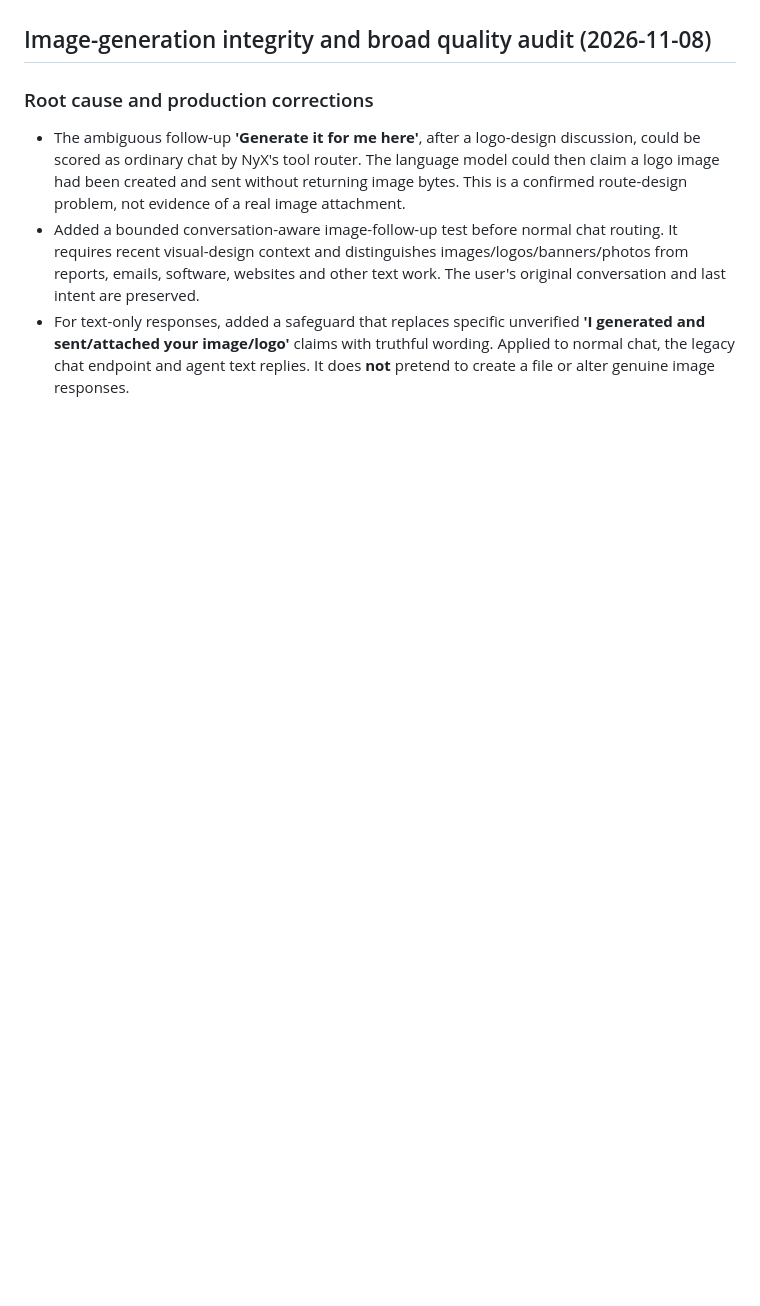
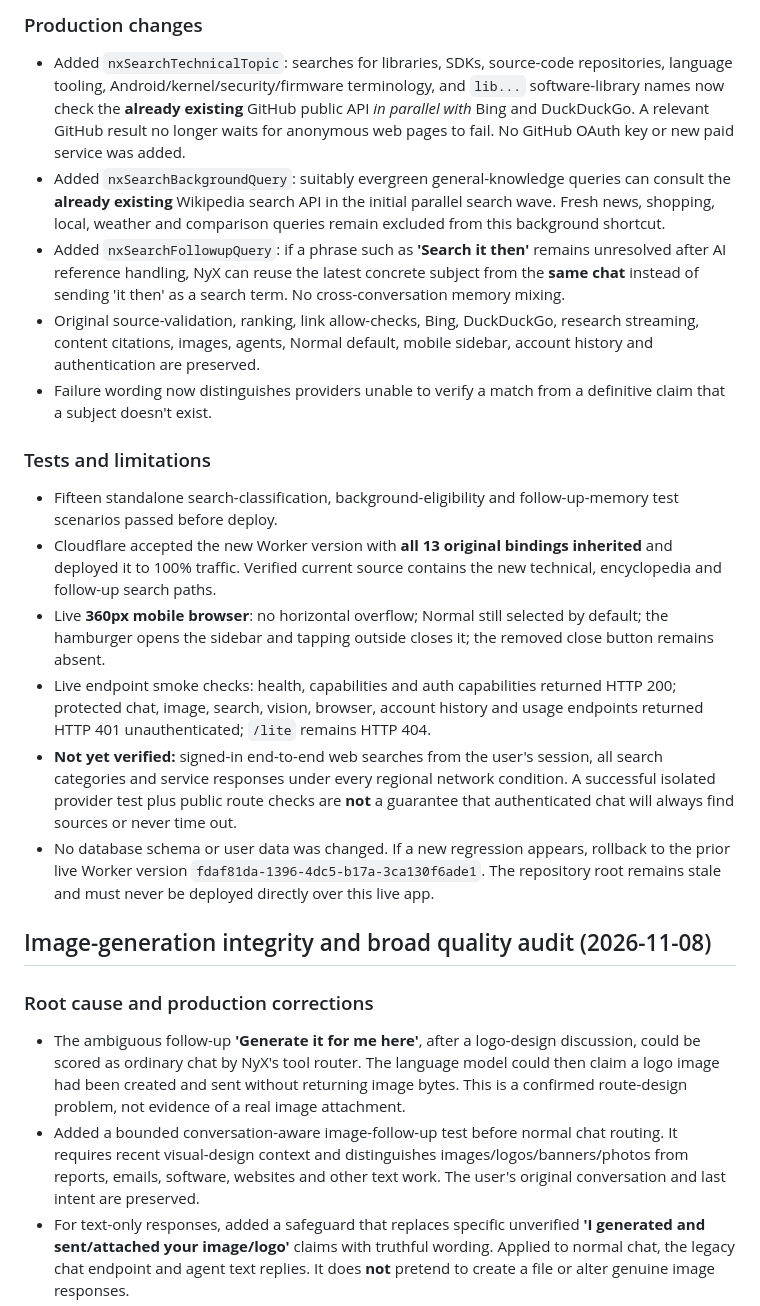
Before and after one commit to adeniyipaul174-ctrl/chatgpt-nyx-cloudflare, a Markdown page: LIVE_DEPLOYMENT_2026-11-08.md, the part around one of its changes. Drawn GitHub-style; blank space fills up the shorter version.

```diff
--- a/LIVE_DEPLOYMENT_2026-11-08.md
+++ b/LIVE_DEPLOYMENT_2026-11-08.md
@@ -18,3 +34,19 @@
+### Production changes
+
+- Added `nxSearchTechnicalTopic`: searches for libraries, SDKs, source-code repositories, language tooling, Android/kernel/security/firmware terminology, and `lib...` software-library names now check the **already existing** GitHub public API *in parallel with* Bing and DuckDuckGo. A relevant GitHub result no longer waits for anonymous web pages to fail. No GitHub OAuth key or new paid service was added.
+- Added `nxSearchBackgroundQuery`: suitably evergreen general-knowledge queries can consult the **already existing** Wikipedia search API in the initial parallel search wave. Fresh news, shopping, local, weather and comparison queries remain excluded from this background shortcut.
+- Added `nxSearchFollowupQuery`: if a phrase such as **'Search it then'** remains unresolved after AI reference handling, NyX can reuse the latest concrete subject from the **same chat** instead of sending 'it then' as a search term. No cross-conversation memory mixing.
+- Original source-validation, ranking, link allow-checks, Bing, DuckDuckGo, research streaming, content citations, images, agents, Normal default, mobile sidebar, account history and authentication are preserved.
+- Failure wording now distinguishes providers unable to verify a match from a definitive claim that a subject doesn't exist.
+
+### Tests and limitations
+
+- Fifteen standalone search-classification, background-eligibility and follow-up-memory test scenarios passed before deploy.
+- Cloudflare accepted the new Worker version with **all 13 original bindings inherited** and deployed it to 100% traffic. Verified current source contains the new technical, encyclopedia and follow-up search paths.
+- Live **360px mobile browser**: no horizontal overflow; Normal still selected by default; the hamburger opens the sidebar and tapping outside closes it; the removed close button remains absent.
+- Live endpoint smoke checks: health, capabilities and auth capabilities returned HTTP 200; protected chat, image, search, vision, browser, account history and usage endpoints returned HTTP 401 unauthenticated; `/lite` remains HTTP 404.
+- **Not yet verified:** signed-in end-to-end web searches from the user's session, all search categories and service responses under every regional network condition. A successful isolated provider test plus public route checks are **not** a guarantee that authenticated chat will always find sources or never time out.
+- No database schema or user data was changed. If a new regression appears, rollback to the prior live Worker version `fdaf81da-1396-4dc5-b17a-3ca130f6ade1`. The repository root remains stale and must never be deployed directly over this live app.
 
 ## Image-generation integrity and broad quality audit (2026-11-08)
 
```
Also changed, not shown: other parts of LIVE_DEPLOYMENT_2026-11-08.md (+19 -3 lines).
